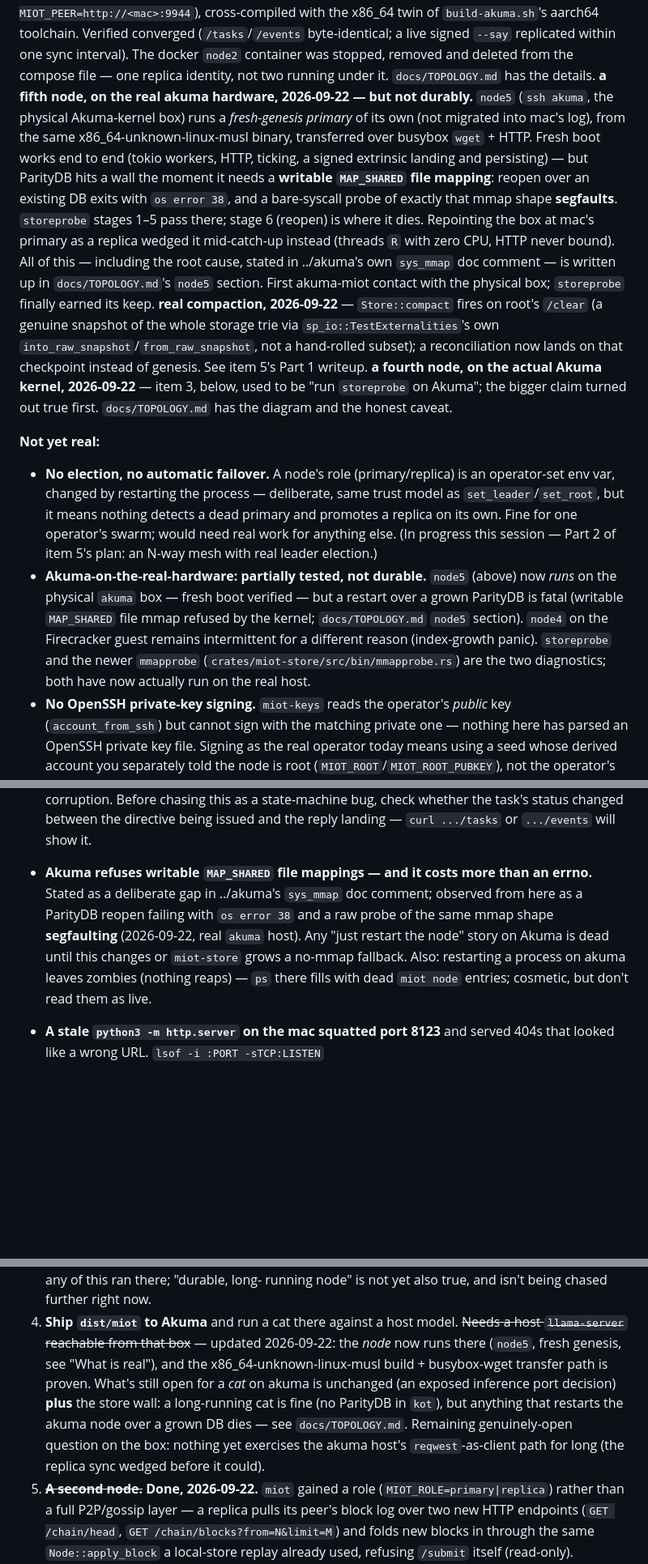
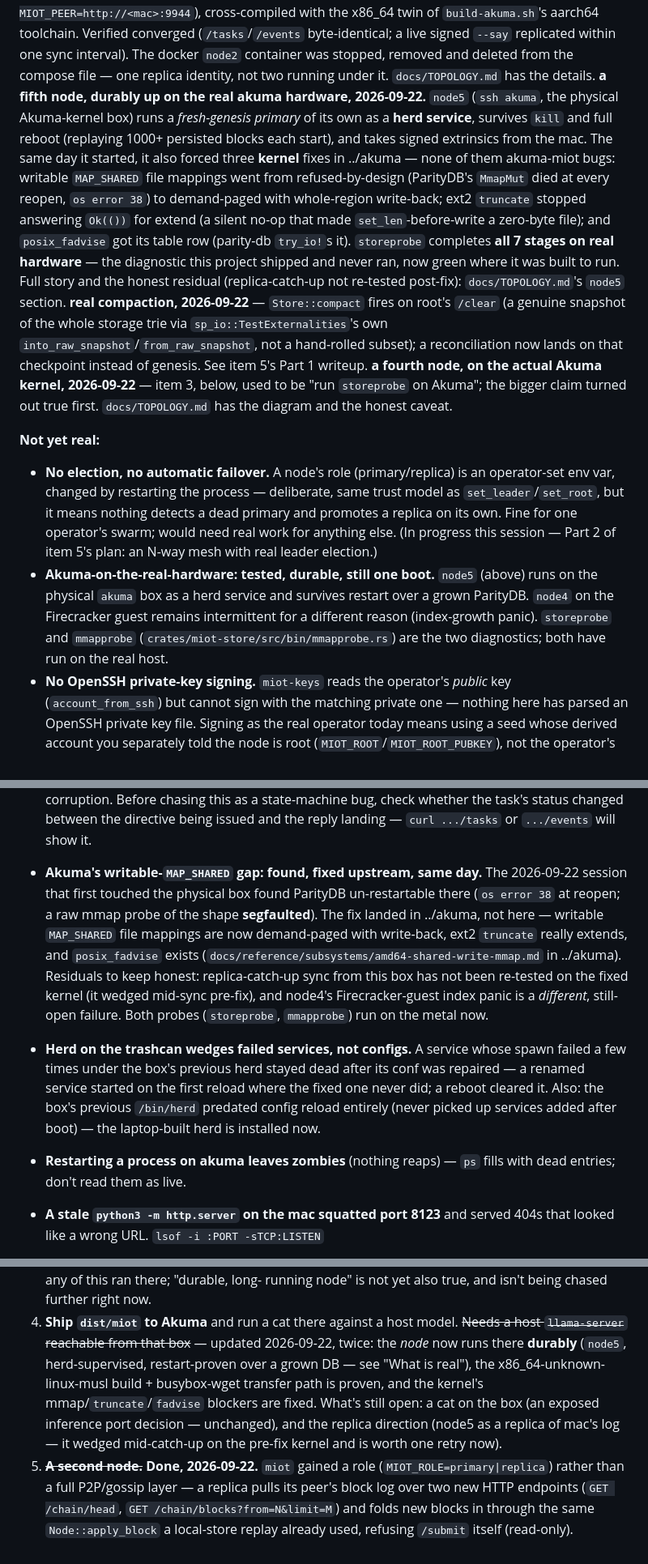
Before and after one commit to netoneko/akuma-miot, a Markdown page: HANDOFF.md, 3 parts joined by grey strips. Shown at 81% size. Rendered like a GitHub page; blank space fills up the shorter version.

```diff
--- a/HANDOFF.md
+++ b/HANDOFF.md
@@ -206,21 +206,21 @@ x86_64 twin of `build-akuma.sh`'s aarch64 toolchain. Verified converged
 one sync interval). The docker `node2` container was stopped, removed and
 deleted from the compose file — one replica identity, not two running under
 it. `docs/TOPOLOGY.md` has the details.
-**a fifth node, on the real akuma hardware, 2026-09-22 — but not durably.**
+**a fifth node, durably up on the real akuma hardware, 2026-09-22.**
 `node5` (`ssh akuma`, the physical Akuma-kernel box) runs a *fresh-genesis
-primary* of its own (not migrated into mac's log), from the same
-x86_64-unknown-linux-musl binary, transferred over busybox `wget` + HTTP.
-Fresh boot works end to end (tokio workers, HTTP, ticking, a signed
-extrinsic landing and persisting) — but ParityDB hits a wall the moment it
-needs a **writable `MAP_SHARED` file mapping**: reopen over an existing DB
-exits with `os error 38`, and a bare-syscall probe of exactly that mmap
-shape **segfaults**. `storeprobe` stages 1–5 pass there; stage 6 (reopen)
-is where it dies. Repointing the box at mac's primary as a replica wedged
-it mid-catch-up instead (threads `R` with zero CPU, HTTP never bound).
-All of this — including the root cause, stated in ../akuma's own
-`sys_mmap` doc comment — is written up in `docs/TOPOLOGY.md`'s `node5`
-section. First akuma-miot contact with the physical box; `storeprobe`
-finally earned its keep.
+primary* of its own as a **herd service**, survives `kill` and full reboot
+(replaying 1000+ persisted blocks each start), and takes signed extrinsics
+from the mac. The same day it started, it also forced three **kernel** fixes
+in ../akuma — none of them akuma-miot bugs: writable `MAP_SHARED` file
+mappings went from refused-by-design (ParityDB's `MmapMut` died at every
+reopen, `os error 38`) to demand-paged with whole-region write-back;
+ext2 `truncate` stopped answering `Ok(())` for extend (a silent no-op that
+made `set_len`-before-write a zero-byte file); and `posix_fadvise` got its
+table row (parity-db `try_io!`s it). `storeprobe` completes **all 7 stages
+on real hardware** — the diagnostic this project shipped and never ran,
+now green where it was built to run. Full story and the honest residual
+(replica-catch-up not re-tested post-fix): `docs/TOPOLOGY.md`'s `node5`
+section.
 **real compaction, 2026-09-22** — `Store::compact` fires on root's `/clear`
 (a genuine snapshot of the whole storage trie via `sp_io::TestExternalities`'s
 own `into_raw_snapshot`/`from_raw_snapshot`, not a hand-rolled subset); a
@@ -238,14 +238,12 @@ first. `docs/TOPOLOGY.md` has the diagram and the honest caveat.
   a dead primary and promotes a replica on its own. Fine for one operator's
   swarm; would need real work for anything else. (In progress this session —
   Part 2 of item 5's plan: an N-way mesh with real leader election.)
-- **Akuma-on-the-real-hardware: partially tested, not durable.** `node5`
-  (above) now *runs* on the physical `akuma` box — fresh boot verified —
-  but a restart over a grown ParityDB is fatal (writable `MAP_SHARED` file
-  mmap refused by the kernel; `docs/TOPOLOGY.md` `node5` section). `node4`
-  on the Firecracker guest remains intermittent for a different reason
-  (index-growth panic). `storeprobe` and the newer `mmapprobe`
-  (`crates/miot-store/src/bin/mmapprobe.rs`) are the two diagnostics; both
-  have now actually run on the real host.
+- **Akuma-on-the-real-hardware: tested, durable, still one boot.** `node5`
+  (above) runs on the physical `akuma` box as a herd service and survives
+  restart over a grown ParityDB. `node4` on the Firecracker guest remains
+  intermittent for a different reason (index-growth panic). `storeprobe`
+  and `mmapprobe` (`crates/miot-store/src/bin/mmapprobe.rs`) are the two
+  diagnostics; both have run on the real host.
 - **No OpenSSH private-key signing.** `miot-keys` reads the operator's
   *public* key (`account_from_ssh`) but cannot sign with the matching private
   one — nothing here has parsed an OpenSSH private key file. Signing as the
@@ -317,15 +315,25 @@ first. `docs/TOPOLOGY.md` has the diagram and the honest caveat.
   changed between the directive being issued and the reply landing — `curl
   .../tasks` or `.../events` will show it.
 
-- **Akuma refuses writable `MAP_SHARED` file mappings — and it costs more
-  than an errno.** Stated as a deliberate gap in ../akuma's `sys_mmap` doc
-  comment; observed from here as a ParityDB reopen failing with
-  `os error 38` and a raw probe of the same mmap shape **segfaulting**
-  (2026-09-22, real `akuma` host). Any "just restart the node" story on
-  Akuma is dead until this changes or `miot-store` grows a no-mmap
-  fallback. Also: restarting a process on akuma leaves zombies (nothing
-  reaps) — `ps` there fills with dead `miot node` entries; cosmetic, but
-  don't read them as live.
+- **Akuma's writable-`MAP_SHARED` gap: found, fixed upstream, same day.**
+  The 2026-09-22 session that first touched the physical box found ParityDB
+  un-restartable there (`os error 38` at reopen; a raw mmap probe of the
+  shape **segfaulted**). The fix landed in ../akuma, not here — writable
+  `MAP_SHARED` file mappings are now demand-paged with write-back, ext2
+  `truncate` really extends, and `posix_fadvise` exists
+  (`docs/reference/subsystems/amd64-shared-write-mmap.md` in ../akuma).
+  Residuals to keep honest: replica-catch-up sync from this box has not
+  been re-tested on the fixed kernel (it wedged mid-sync pre-fix), and
+  node4's Firecracker-guest index panic is a *different*, still-open
+  failure. Both probes (`storeprobe`, `mmapprobe`) run on the metal now.
+- **Herd on the trashcan wedges failed services, not configs.** A service
+  whose spawn failed a few times under the box's previous herd stayed dead
+  after its conf was repaired — a renamed service started on the first
+  reload where the fixed one never did; a reboot cleared it. Also: the
+  box's previous `/bin/herd` predated config reload entirely (never picked
+  up services added after boot) — the laptop-built herd is installed now.
+- **Restarting a process on akuma leaves zombies** (nothing reaps) — `ps`
+  fills with dead entries; don't read them as live.
 - **A stale `python3 -m http.server` on the mac squatted port 8123** and
   served 404s that looked like a wrong URL. `lsof -i :PORT -sTCP:LISTEN`
   + `ps -p <pid> -o command=` before blaming the client side.
@@ -372,15 +380,13 @@ first. `docs/TOPOLOGY.md` has the diagram and the honest caveat.
    now.
 4. **Ship `dist/miot` to Akuma** and run a cat there against a host model.
    ~~Needs a host `llama-server` reachable from that box~~ — updated
-   2026-09-22: the *node* now runs there (`node5`, fresh genesis, see
-   "What is real"), and the x86_64-unknown-linux-musl build + busybox-wget
-   transfer path is proven. What's still open for a *cat* on akuma is
-   unchanged (an exposed inference port decision) **plus** the store wall:
-   a long-running cat is fine (no ParityDB in `kot`), but anything that
-   restarts the akuma node over a grown DB dies — see `docs/TOPOLOGY.md`.
-   Remaining genuinely-open question on the box: nothing yet exercises the
-   akuma host's `reqwest`-as-client path for long (the replica sync wedged
-   before it could).
+   2026-09-22, twice: the *node* now runs there **durably** (`node5`,
+   herd-supervised, restart-proven over a grown DB — see "What is real"),
+   the x86_64-unknown-linux-musl build + busybox-wget transfer path is
+   proven, and the kernel's mmap/`truncate`/`fadvise` blockers are fixed.
+   What's still open: a cat on the box (an exposed inference port decision —
+   unchanged), and the replica direction (node5 as a replica of mac's log —
+   it wedged mid-catch-up on the pre-fix kernel and is worth one retry now).
 5. ~~**A second node.**~~ **Done, 2026-09-22.** `miot` gained a role
    (`MIOT_ROLE=primary|replica`) rather than a full P2P/gossip layer — a
    replica pulls its peer's block log over two new HTTP endpoints
```
Also changed, not shown: docs/FLEET.md (+11 -9 lines), docs/TOPOLOGY.md (+63 -48 lines).
